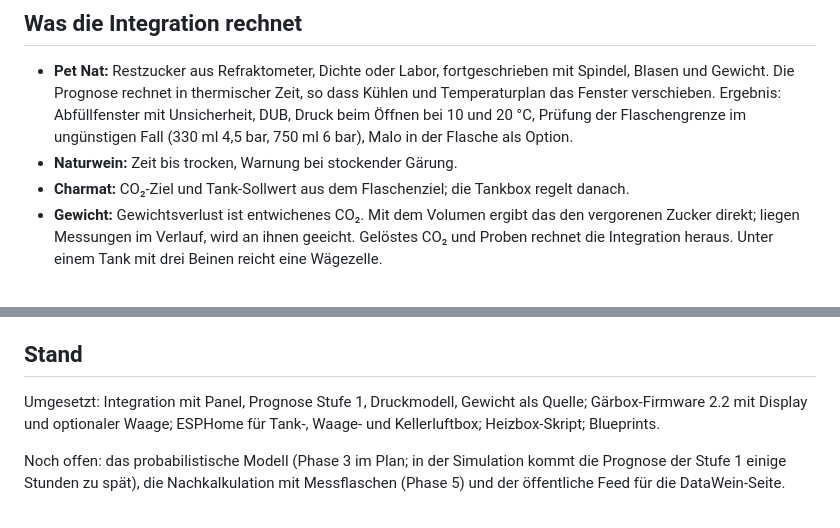
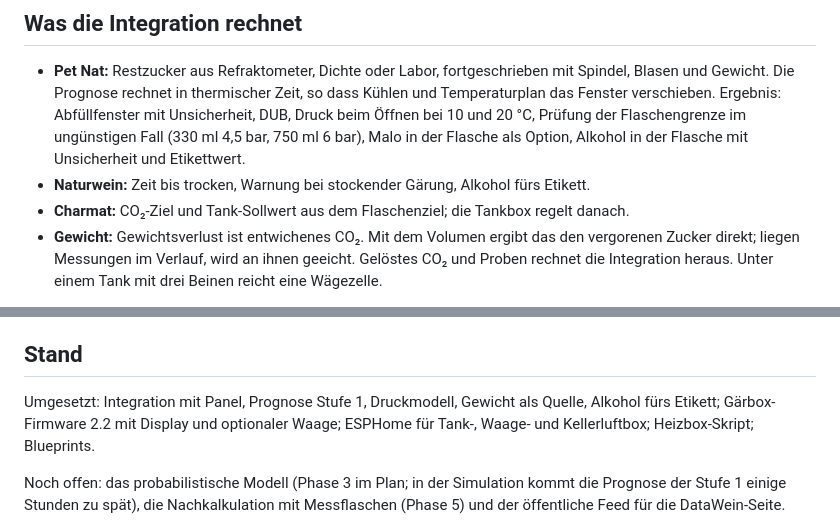
Before and after one commit to studioanarc/tipsylab, a Markdown page: README.md, 2 parts joined by grey strips. Drawn GitHub-style.

Commit message:
Docs: Alkohol fürs Etikett (Plan 2.10)
Co-Authored-By: Claude Opus 5.5 <noreply@anthropic.com>

```diff
--- a/README.md
+++ b/README.md
@@ -46,8 +46,9 @@ Hintergrund, Physik und Entscheidungen: [docs/PLAN-Abfuellzeitpunkt.md](docs/PLA
   Blasen und Gewicht. Die Prognose rechnet in thermischer Zeit, so dass Kühlen und
   Temperaturplan das Fenster verschieben. Ergebnis: Abfüllfenster mit Unsicherheit, DUB, Druck
   beim Öffnen bei 10 und 20 °C, Prüfung der Flaschengrenze im ungünstigen Fall (330 ml 4,5 bar,
-  750 ml 6 bar), Malo in der Flasche als Option.
-- **Naturwein:** Zeit bis trocken, Warnung bei stockender Gärung.
+  750 ml 6 bar), Malo in der Flasche als Option, Alkohol in der Flasche mit Unsicherheit und
+  Etikettwert.
+- **Naturwein:** Zeit bis trocken, Warnung bei stockender Gärung, Alkohol fürs Etikett.
 - **Charmat:** CO₂-Ziel und Tank-Sollwert aus dem Flaschenziel; die Tankbox regelt danach.
 - **Gewicht:** Gewichtsverlust ist entwichenes CO₂. Mit dem Volumen ergibt das den vergorenen
   Zucker direkt; liegen Messungen im Verlauf, wird an ihnen geeicht. Gelöstes CO₂ und Proben
@@ -110,9 +111,9 @@ Anleitung in [`tools/panel-vorschau/index.html`](tools/panel-vorschau/index.html
 
 ## Stand
 
-Umgesetzt: Integration mit Panel, Prognose Stufe 1, Druckmodell, Gewicht als Quelle; Gärbox-Firmware
-2.2 mit Display und optionaler Waage; ESPHome für Tank-, Waage- und Kellerluftbox; Heizbox-Skript;
-Blueprints.
+Umgesetzt: Integration mit Panel, Prognose Stufe 1, Druckmodell, Gewicht als Quelle, Alkohol fürs
+Etikett; Gärbox-Firmware 2.2 mit Display und optionaler Waage; ESPHome für Tank-, Waage- und
+Kellerluftbox; Heizbox-Skript; Blueprints.
 
 Noch offen: das probabilistische Modell (Phase 3 im Plan; in der Simulation kommt die Prognose der
 Stufe 1 einige Stunden zu spät), die Nachkalkulation mit Messflaschen (Phase 5) und der öffentliche
```
Also changed, not shown: docs/PLAN-Abfuellzeitpunkt.md (+21 -1 lines).
